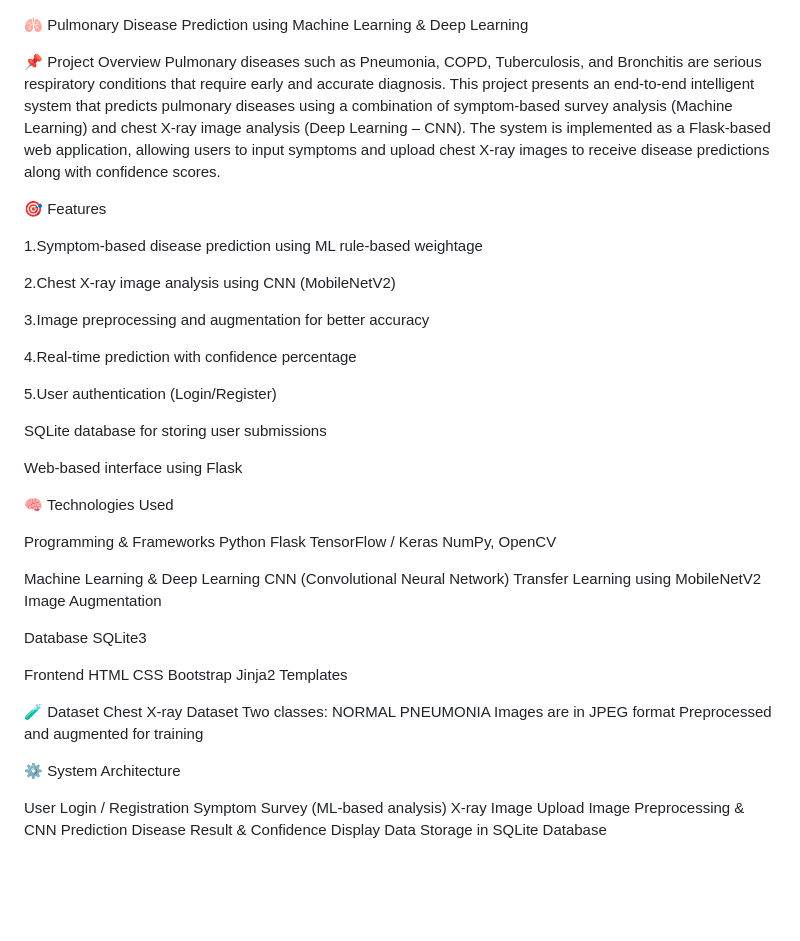
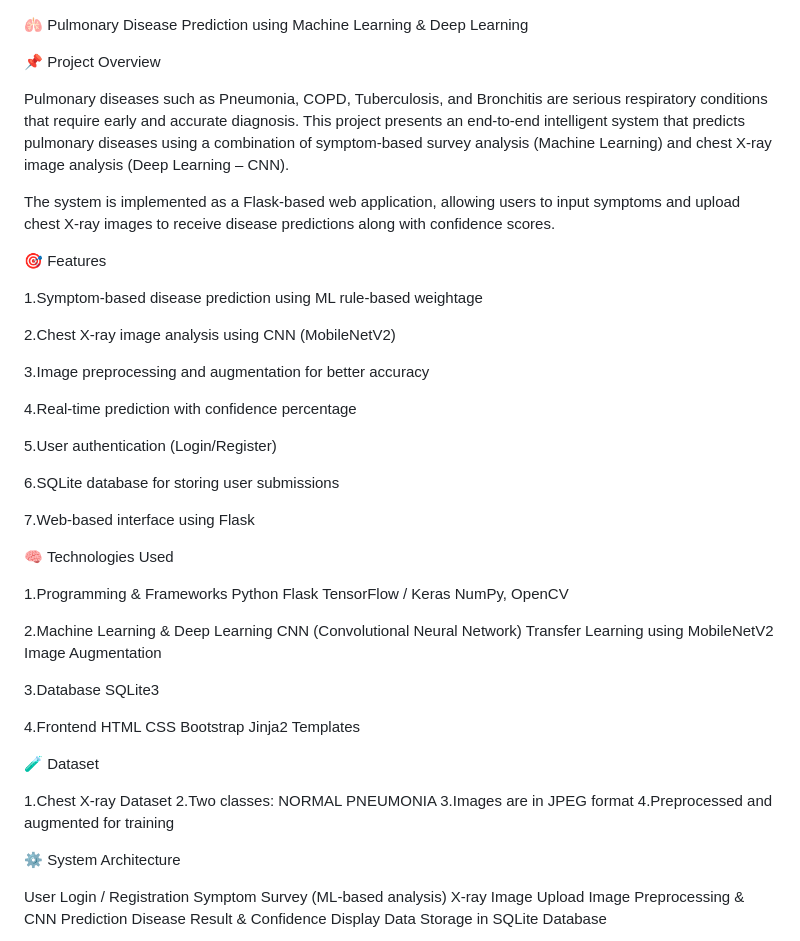
Before and after one commit to ganashree-05/Pulmonary_Disease_Prediction, a Markdown page: README.md, the part around the change. GitHub-like rendering; blank space fills up the shorter version.

```diff
--- a/README.md
+++ b/README.md
@@ -1,7 +1,9 @@
 🫁 Pulmonary Disease Prediction using Machine Learning & Deep Learning
 
 📌 Project Overview
+
 Pulmonary diseases such as Pneumonia, COPD, Tuberculosis, and Bronchitis are serious respiratory conditions that require early and accurate diagnosis. This project presents an end-to-end intelligent system that predicts pulmonary diseases using a combination of symptom-based survey analysis (Machine Learning) and chest X-ray image analysis (Deep Learning – CNN).
+
 The system is implemented as a Flask-based web application, allowing users to input symptoms and upload chest X-ray images to receive disease predictions along with confidence scores.
 
 🎯 Features
@@ -16,39 +18,40 @@ The system is implemented as a Flask-based web application, allowing users to in
 
 5.User authentication (Login/Register)
 
-SQLite database for storing user submissions
+6.SQLite database for storing user submissions
 
-Web-based interface using Flask
+7.Web-based interface using Flask
 
 🧠 Technologies Used
 
-Programming & Frameworks
+1.Programming & Frameworks
  Python
  Flask
  TensorFlow / Keras
  NumPy, OpenCV
 
-Machine Learning & Deep Learning
+2.Machine Learning & Deep Learning
  CNN (Convolutional Neural Network)
  Transfer Learning using MobileNetV2
  Image Augmentation
 
-Database
+3.Database
  SQLite3
 
-Frontend
+4.Frontend
  HTML
  CSS
  Bootstrap
  Jinja2 Templates
 
 🧪 Dataset
- Chest X-ray Dataset
- Two classes:
+
+ 1.Chest X-ray Dataset
+ 2.Two classes:
   NORMAL
   PNEUMONIA
- Images are in JPEG format
- Preprocessed and augmented for training
+ 3.Images are in JPEG format
+ 4.Preprocessed and augmented for training
 
 ⚙️ System Architecture
 
```
